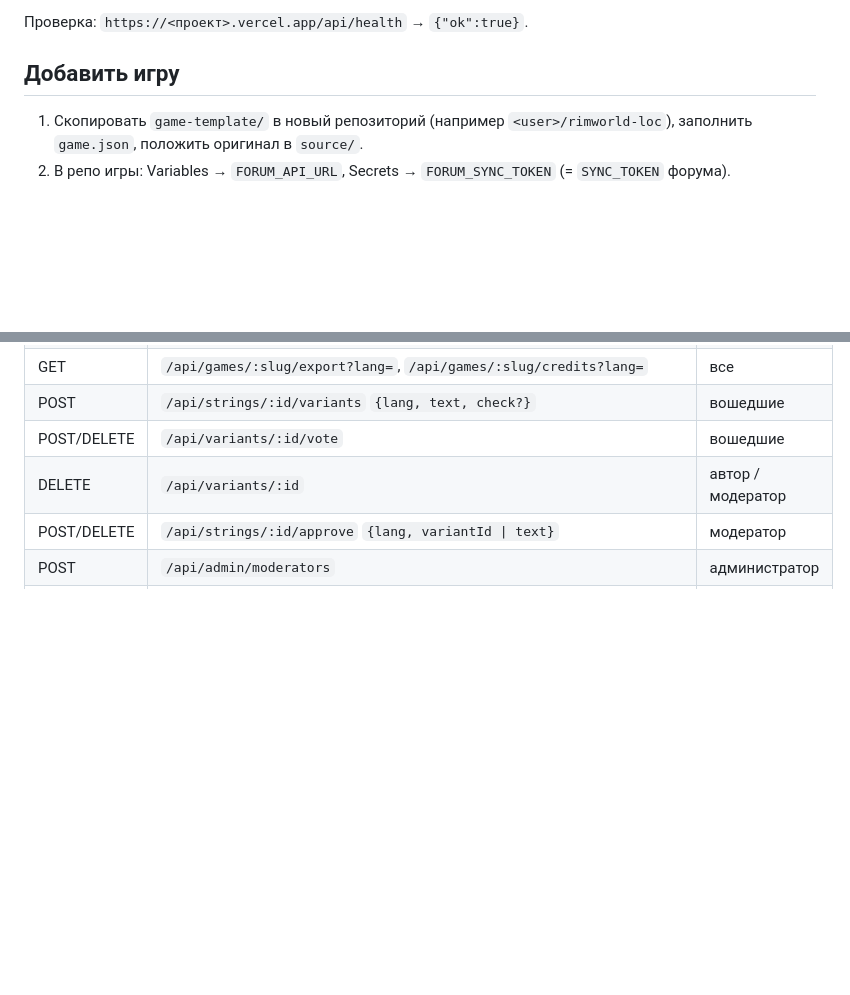
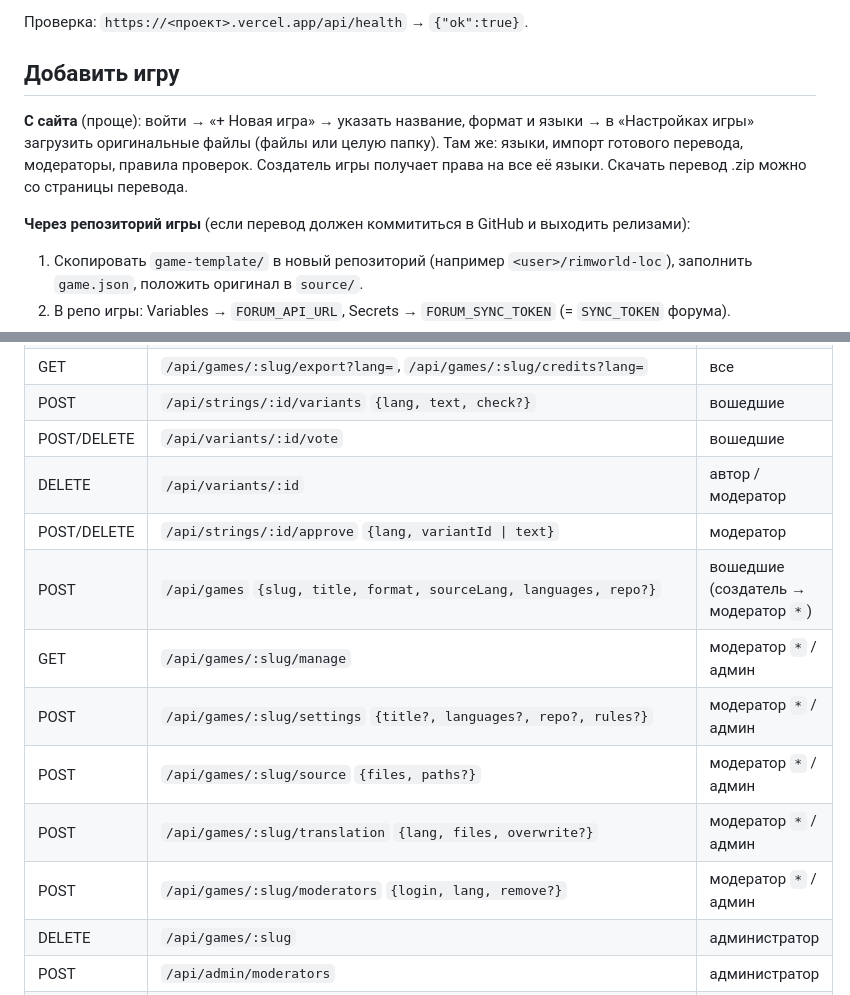
Before and after one commit to mitay-walle/LocalizationForum, a Markdown page: README.md, 2 parts joined by grey strips. GitHub-like rendering; blank space fills up the shorter version.

Commit message:
README: добавление игр с сайта

```diff
--- a/README.md
+++ b/README.md
@@ -29,6 +29,10 @@ GitHub Pages (site/)  ──чтение/запись──▶  Vercel Function
 Проверка: `https://<проект>.vercel.app/api/health` → `{"ok":true}`.
 
 ## Добавить игру
+
+**С сайта** (проще): войти → «+ Новая игра» → указать название, формат и языки → в «Настройках игры» загрузить оригинальные файлы (файлы или целую папку). Там же: языки, импорт готового перевода, модераторы, правила проверок. Создатель игры получает права на все её языки. Скачать перевод .zip можно со страницы перевода.
+
+**Через репозиторий игры** (если перевод должен коммититься в GitHub и выходить релизами):
 
 1. Скопировать `game-template/` в новый репозиторий (например `<user>/rimworld-loc`), заполнить `game.json`, положить оригинал в `source/`.
 2. В репо игры: Variables → `FORUM_API_URL`, Secrets → `FORUM_SYNC_TOKEN` (= `SYNC_TOKEN` форума).
@@ -65,5 +69,12 @@ npm run typecheck
 | POST/DELETE | `/api/variants/:id/vote` | вошедшие |
 | DELETE | `/api/variants/:id` | автор / модератор |
 | POST/DELETE | `/api/strings/:id/approve` `{lang, variantId \| text}` | модератор |
+| POST | `/api/games` `{slug, title, format, sourceLang, languages, repo?}` | вошедшие (создатель → модератор `*`) |
+| GET | `/api/games/:slug/manage` | модератор `*` / админ |
+| POST | `/api/games/:slug/settings` `{title?, languages?, repo?, rules?}` | модератор `*` / админ |
+| POST | `/api/games/:slug/source` `{files, paths?}` | модератор `*` / админ |
+| POST | `/api/games/:slug/translation` `{lang, files, overwrite?}` | модератор `*` / админ |
+| POST | `/api/games/:slug/moderators` `{login, lang, remove?}` | модератор `*` / админ |
+| DELETE | `/api/games/:slug` | администратор |
 | POST | `/api/admin/moderators` | администратор |
 | POST | `/api/admin/import`, `/api/admin/import/finish` | Actions репо игры (`X-Sync-Token`) |
```
